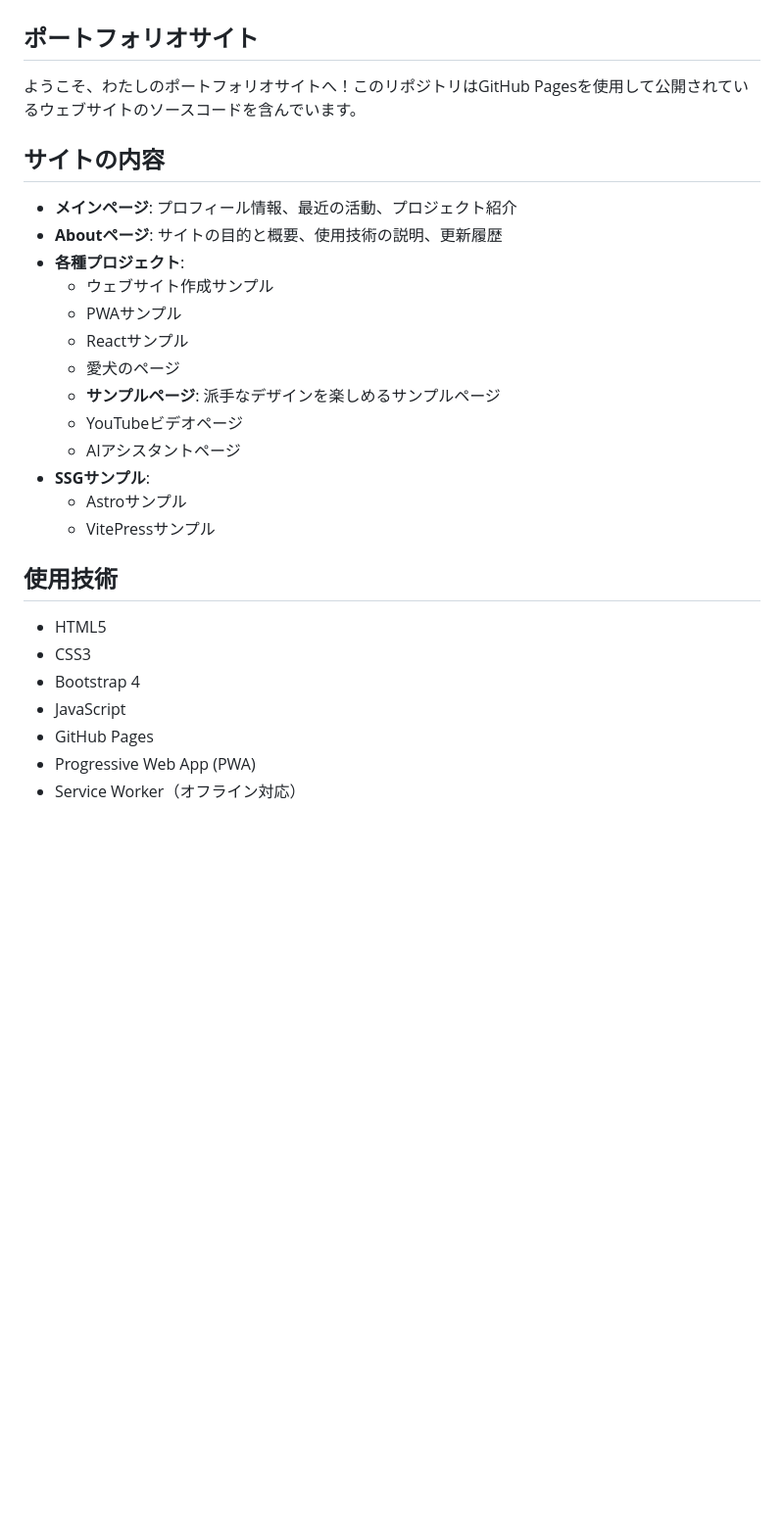
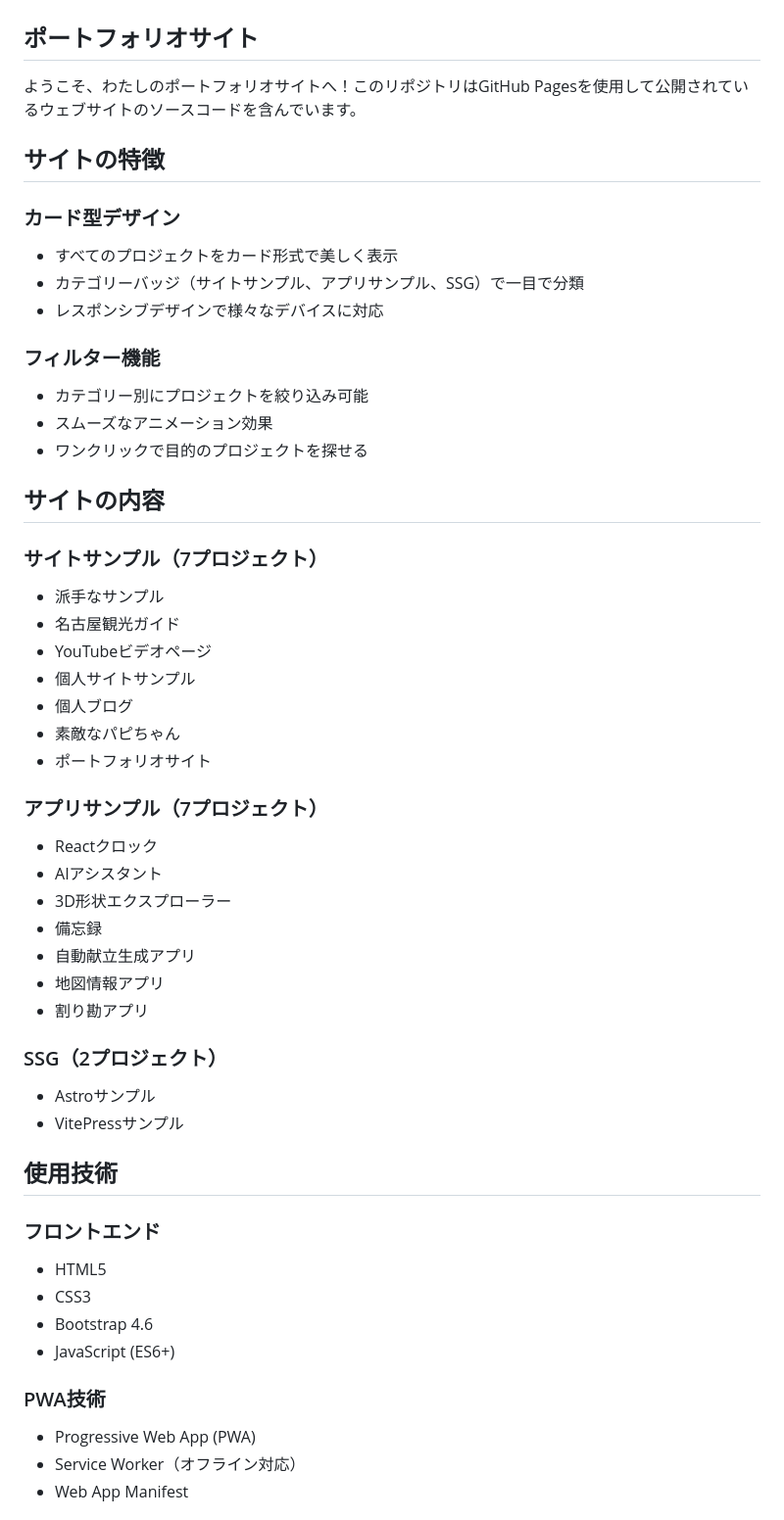
Before and after one commit to katzkawai/katzkawai.github.io, a Markdown page: README.md, the part around one of its changes. Shown at 98% size. Rendered like a GitHub page; blank space fills up the shorter version.

```diff
--- a/README.md
+++ b/README.md
@@ -4,29 +4,52 @@
 
 ようこそ、わたしのポートフォリオサイトへ！このリポジトリはGitHub Pagesを使用して公開されているウェブサイトのソースコードを含んでいます。
 
+## サイトの特徴
+
+### カード型デザイン
+- すべてのプロジェクトをカード形式で美しく表示
+- カテゴリーバッジ（サイトサンプル、アプリサンプル、SSG）で一目で分類
+- レスポンシブデザインで様々なデバイスに対応
+
+### フィルター機能
+- カテゴリー別にプロジェクトを絞り込み可能
+- スムーズなアニメーション効果
+- ワンクリックで目的のプロジェクトを探せる
+
 ## サイトの内容
 
-- **メインページ**: プロフィール情報、最近の活動、プロジェクト紹介
-- **Aboutページ**: サイトの目的と概要、使用技術の説明、更新履歴
-- **各種プロジェクト**:
-  - ウェブサイト作成サンプル
-  - PWAサンプル
-  - Reactサンプル
-  - 愛犬のページ
-  - **サンプルページ**: 派手なデザインを楽しめるサンプルページ
-  - YouTubeビデオページ
-  - AIアシスタントページ
-- **SSGサンプル**:
-  - Astroサンプル
-  - VitePressサンプル
+### サイトサンプル（7プロジェクト）
+- 派手なサンプル
+- 名古屋観光ガイド
+- YouTubeビデオページ
+- 個人サイトサンプル
+- 個人ブログ
+- 素敵なパピちゃん
+- ポートフォリオサイト
+
+### アプリサンプル（7プロジェクト）
+- Reactクロック
+- AIアシスタント
+- 3D形状エクスプローラー
+- 備忘録
+- 自動献立生成アプリ
+- 地図情報アプリ
+- 割り勘アプリ
+
+### SSG（2プロジェクト）
+- Astroサンプル
+- VitePressサンプル
 
 ## 使用技術
 
+### フロントエンド
 - HTML5
 - CSS3
-- Bootstrap 4
-- JavaScript
-- GitHub Pages
+- Bootstrap 4.6
+- JavaScript (ES6+)
+
+### PWA技術
 - Progressive Web App (PWA)
 - Service Worker（オフライン対応）
+- Web App Manifest
 
```
Also changed, not shown: other parts of README.md (+59 -24 lines).
